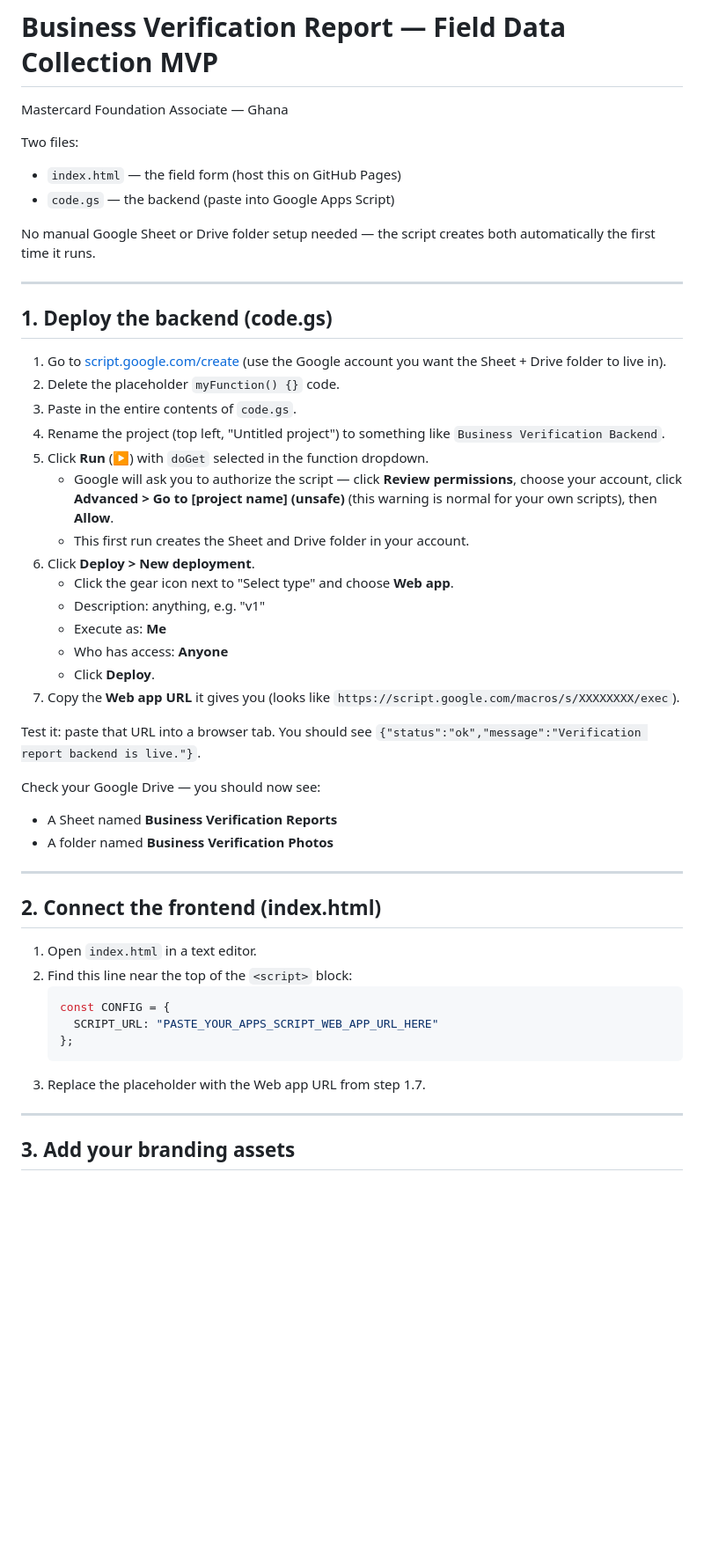
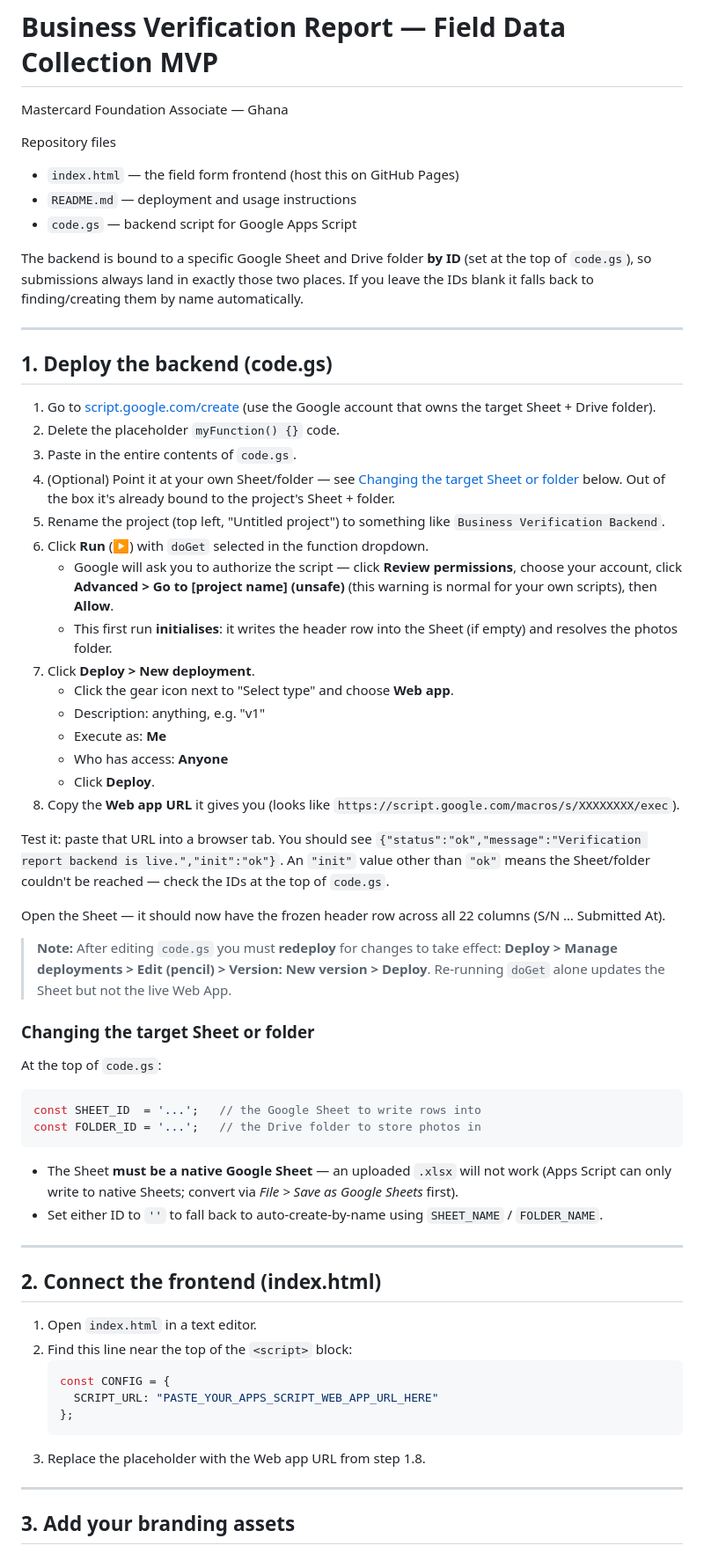
Before and after one commit to OffgengStudios/business-verification-report, a Markdown page: README.md, the part around one of its changes. Shown at 88% size. Drawn GitHub-style; blank space fills up the shorter version.

Commit message:
Update README and stage index.html for push

````diff
--- a/README.md
+++ b/README.md
@@ -2,44 +2,72 @@
 
 Mastercard Foundation Associate — Ghana
 
-Two files:
-- `index.html` — the field form (host this on GitHub Pages)
-- `code.gs` — the backend (paste into Google Apps Script)
+Repository files
+- `index.html` — the field form frontend (host this on GitHub Pages)
+- `README.md` — deployment and usage instructions
+- `code.gs` — backend script for Google Apps Script
 
-No manual Google Sheet or Drive folder setup needed — the script creates
-both automatically the first time it runs.
+The backend is bound to a specific Google Sheet and Drive folder **by ID**
+(set at the top of `code.gs`), so submissions always land in exactly those
+two places. If you leave the IDs blank it falls back to finding/creating them
+by name automatically.
 
 ---
 
 ## 1. Deploy the backend (code.gs)
 
 1. Go to [script.google.com/create](https://script.google.com/create) (use
-   the Google account you want the Sheet + Drive folder to live in).
+   the Google account that owns the target Sheet + Drive folder).
 2. Delete the placeholder `myFunction() {}` code.
 3. Paste in the entire contents of `code.gs`.
-4. Rename the project (top left, "Untitled project") to something like
+4. (Optional) Point it at your own Sheet/folder — see
+   [Changing the target Sheet or folder](#changing-the-target-sheet-or-folder)
+   below. Out of the box it's already bound to the project's Sheet + folder.
+5. Rename the project (top left, "Untitled project") to something like
    `Business Verification Backend`.
-5. Click **Run** (▶) with `doGet` selected in the function dropdown.
+6. Click **Run** (▶) with `doGet` selected in the function dropdown.
    - Google will ask you to authorize the script — click **Review
      permissions**, choose your account, click **Advanced > Go to
      [project name] (unsafe)** (this warning is normal for your own
      scripts), then **Allow**.
-   - This first run creates the Sheet and Drive folder in your account.
-6. Click **Deploy > New deployment**.
+   - This first run **initialises**: it writes the header row into the Sheet
+     (if empty) and resolves the photos folder.
+7. Click **Deploy > New deployment**.
    - Click the gear icon next to "Select type" and choose **Web app**.
    - Description: anything, e.g. "v1"
    - Execute as: **Me**
    - Who has access: **Anyone**
    - Click **Deploy**.
-7. Copy the **Web app URL** it gives you (looks like
+8. Copy the **Web app URL** it gives you (looks like
    `https://script.google.com/macros/s/XXXXXXXX/exec`).
 
 Test it: paste that URL into a browser tab. You should see
-`{"status":"ok","message":"Verification report backend is live."}`.
+`{"status":"ok","message":"Verification report backend is live.","init":"ok"}`.
+An `"init"` value other than `"ok"` means the Sheet/folder couldn't be
+reached — check the IDs at the top of `code.gs`.
 
-Check your Google Drive — you should now see:
-- A Sheet named **Business Verification Reports**
-- A folder named **Business Verification Photos**
+Open the Sheet — it should now have the frozen header row across all 22
+columns (S/N … Submitted At).
+
+> **Note:** After editing `code.gs` you must **redeploy** for changes to take
+> effect: **Deploy > Manage deployments > Edit (pencil) > Version: New
+> version > Deploy**. Re-running `doGet` alone updates the Sheet but not the
+> live Web App.
+
+### Changing the target Sheet or folder
+
+At the top of `code.gs`:
+
+```js
+const SHEET_ID  = '...';   // the Google Sheet to write rows into
+const FOLDER_ID = '...';   // the Drive folder to store photos in
+```
+
+- The Sheet **must be a native Google Sheet** — an uploaded `.xlsx` will not
+  work (Apps Script can only write to native Sheets; convert via
+  *File > Save as Google Sheets* first).
+- Set either ID to `''` to fall back to auto-create-by-name using
+  `SHEET_NAME` / `FOLDER_NAME`.
 
 ---
 
@@ -52,7 +80,7 @@ Check your Google Drive — you should now see:
      SCRIPT_URL: "PASTE_YOUR_APPS_SCRIPT_WEB_APP_URL_HERE"
    };
    ```
-3. Replace the placeholder with the Web app URL from step 1.7.
+3. Replace the placeholder with the Web app URL from step 1.8.
 
 ---
 
````
Also changed, not shown: other parts of README.md (+21 -8 lines).
